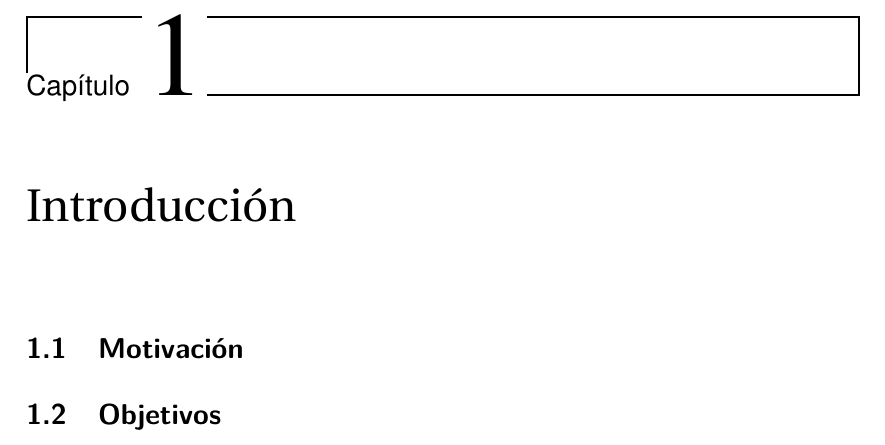
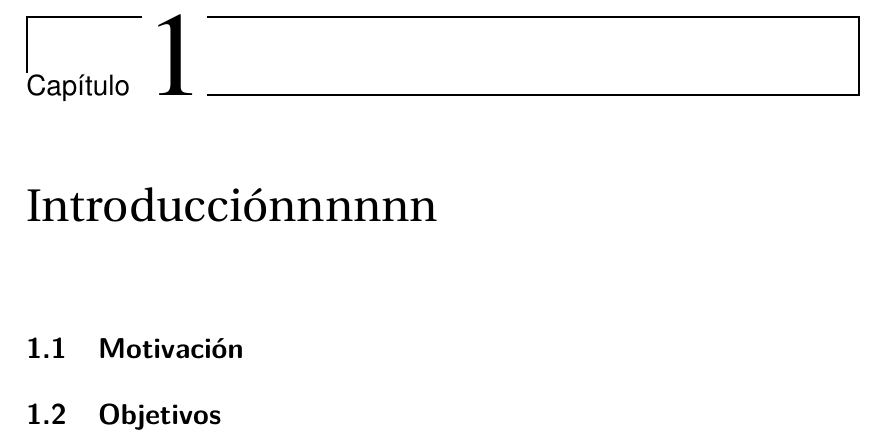
Before and after one commit to pepitoenpeligro/pepitoHealth-docs, a LaTeX book (main.tex, which reads insets/capitulos/part_0.tex): part of page 13 of 18, cut so that both start at the same text. Compiled offline with pdfLaTeX.

Commit message:
pruebaaaa

```diff
--- a/insets/capitulos/part_0.tex
+++ b/insets/capitulos/part_0.tex
@@ -3,7 +3,7 @@
 
 
 
-\chapter[Introducción]{Introducción}
+\chapter[Introducciónnnnnn]{Introducciónnnnnn}
 
 
 
```
